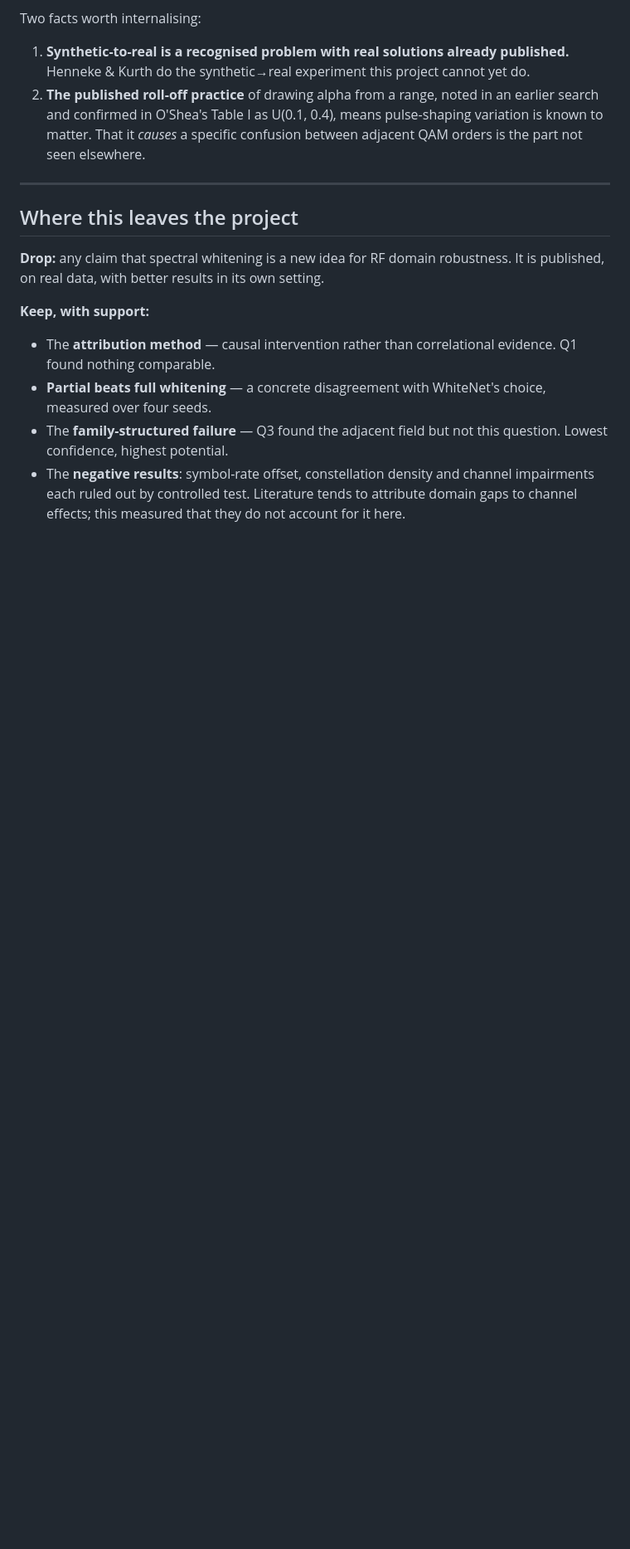
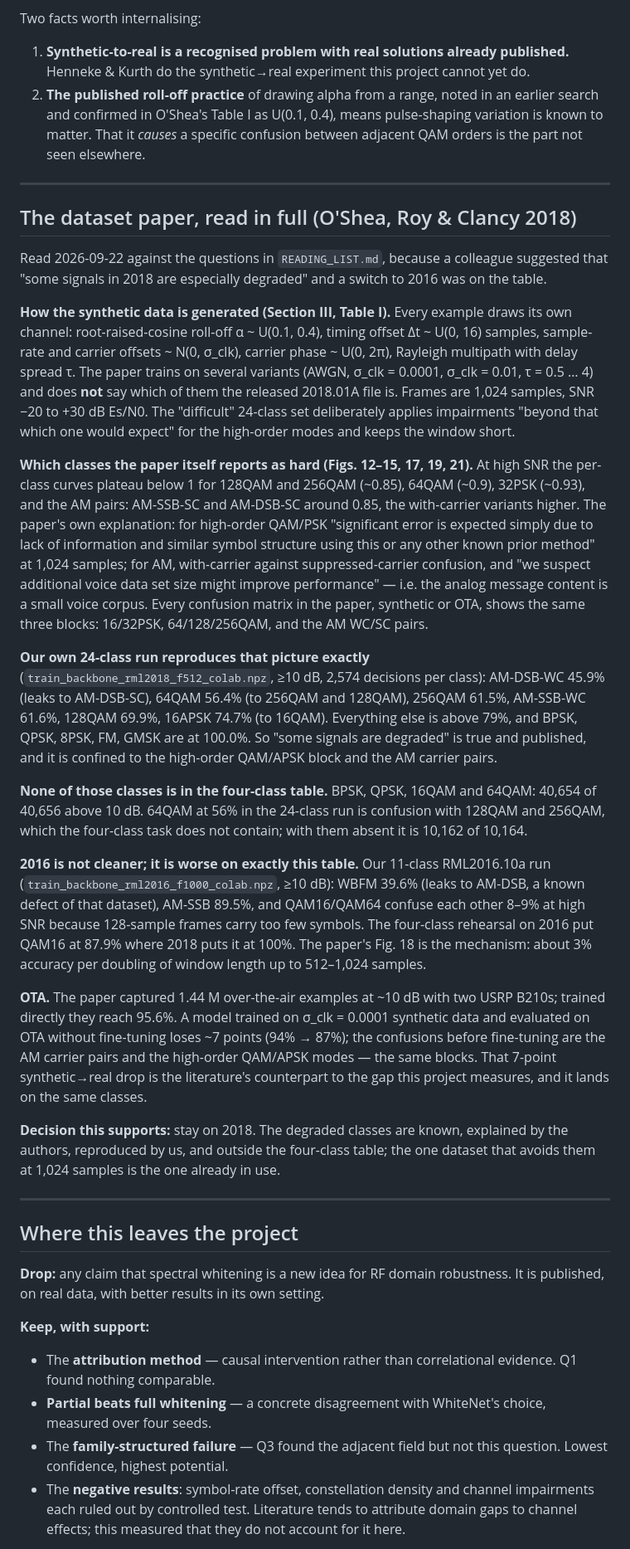
Before and after one commit to YusufBilo78/amc, a Markdown page: LITERATURE.md, the part around one of its changes. Shown at 83% size. GitHub-like rendering; blank space fills up the shorter version.

Commit message:
Reading notes on the RadioML 2018 dataset paper
Read against the question of whether some 2018 classes are degraded
enough to justify moving to 2016. They are degraded, the paper says so
and explains why, our 24-class run reproduces the same blocks, and none
of them is in the four-class table. 2016 is worse on that table.

Co-Authored-By: Claude Fable 5.1 <noreply@anthropic.com>
Claude-Session: https://claude.ai/code/session_01UiTC1BeuJK5BZLbarMcqjw

```diff
--- a/LITERATURE.md
+++ b/LITERATURE.md
@@ -192,6 +192,70 @@ Two facts worth internalising:
 
 ---
 
+## The dataset paper, read in full (O'Shea, Roy & Clancy 2018)
+
+Read 2026-09-22 against the questions in `READING_LIST.md`, because a
+colleague suggested that "some signals in 2018 are especially degraded" and
+a switch to 2016 was on the table.
+
+**How the synthetic data is generated (Section III, Table I).** Every
+example draws its own channel: root-raised-cosine roll-off α ~ U(0.1, 0.4),
+timing offset Δt ~ U(0, 16) samples, sample-rate and carrier offsets
+~ N(0, σ_clk), carrier phase ~ U(0, 2π), Rayleigh multipath with delay
+spread τ. The paper trains on several variants (AWGN, σ_clk = 0.0001,
+σ_clk = 0.01, τ = 0.5 … 4) and does **not** say which of them the released
+2018.01A file is. Frames are 1,024 samples, SNR −20 to +30 dB Es/N0. The
+"difficult" 24-class set deliberately applies impairments "beyond that which
+one would expect" for the high-order modes and keeps the window short.
+
+**Which classes the paper itself reports as hard (Figs. 12–15, 17, 19, 21).**
+At high SNR the per-class curves plateau below 1 for 128QAM and 256QAM
+(~0.85), 64QAM (~0.9), 32PSK (~0.93), and the AM pairs: AM-SSB-SC and
+AM-DSB-SC around 0.85, the with-carrier variants higher. The paper's own
+explanation: for high-order QAM/PSK "significant error is expected simply
+due to lack of information and similar symbol structure using this or any
+other known prior method" at 1,024 samples; for AM, with-carrier against
+suppressed-carrier confusion, and "we suspect additional voice data set size
+might improve performance" — i.e. the analog message content is a small
+voice corpus. Every confusion matrix in the paper, synthetic or OTA, shows
+the same three blocks: 16/32PSK, 64/128/256QAM, and the AM WC/SC pairs.
+
+**Our own 24-class run reproduces that picture exactly**
+(`train_backbone_rml2018_f512_colab.npz`, ≥10 dB, 2,574 decisions per
+class): AM-DSB-WC 45.9% (leaks to AM-DSB-SC), 64QAM 56.4% (to 256QAM and
+128QAM), 256QAM 61.5%, AM-SSB-WC 61.6%, 128QAM 69.9%, 16APSK 74.7% (to
+16QAM). Everything else is above 79%, and BPSK, QPSK, 8PSK, FM, GMSK are at
+100.0%. So "some signals are degraded" is true and published, and it is
+confined to the high-order QAM/APSK block and the AM carrier pairs.
+
+**None of those classes is in the four-class table.** BPSK, QPSK, 16QAM and
+64QAM: 40,654 of 40,656 above 10 dB. 64QAM at 56% in the 24-class run is
+confusion with 128QAM and 256QAM, which the four-class task does not
+contain; with them absent it is 10,162 of 10,164.
+
+**2016 is not cleaner; it is worse on exactly this table.** Our 11-class
+RML2016.10a run (`train_backbone_rml2016_f1000_colab.npz`, ≥10 dB): WBFM
+39.6% (leaks to AM-DSB, a known defect of that dataset), AM-SSB 89.5%, and
+QAM16/QAM64 confuse each other 8–9% at high SNR because 128-sample frames
+carry too few symbols. The four-class rehearsal on 2016 put QAM16 at 87.9%
+where 2018 puts it at 100%. The paper's Fig. 18 is the mechanism: about 3%
+accuracy per doubling of window length up to 512–1,024 samples.
+
+**OTA.** The paper captured 1.44 M over-the-air examples at ~10 dB with two
+USRP B210s; trained directly they reach 95.6%. A model trained on σ_clk =
+0.0001 synthetic data and evaluated on OTA without fine-tuning loses ~7
+points (94% → 87%); the confusions before fine-tuning are the AM carrier
+pairs and the high-order QAM/APSK modes — the same blocks. That 7-point
+synthetic→real drop is the literature's counterpart to the gap this project
+measures, and it lands on the same classes.
+
+**Decision this supports:** stay on 2018. The degraded classes are known,
+explained by the authors, reproduced by us, and outside the four-class
+table; the one dataset that avoids them at 1,024 samples is the one already
+in use.
+
+---
+
 ## Where this leaves the project
 
 **Drop:** any claim that spectral whitening is a new idea for RF domain
```
Also changed, not shown: other parts of LITERATURE.md (+1 -1 lines).
